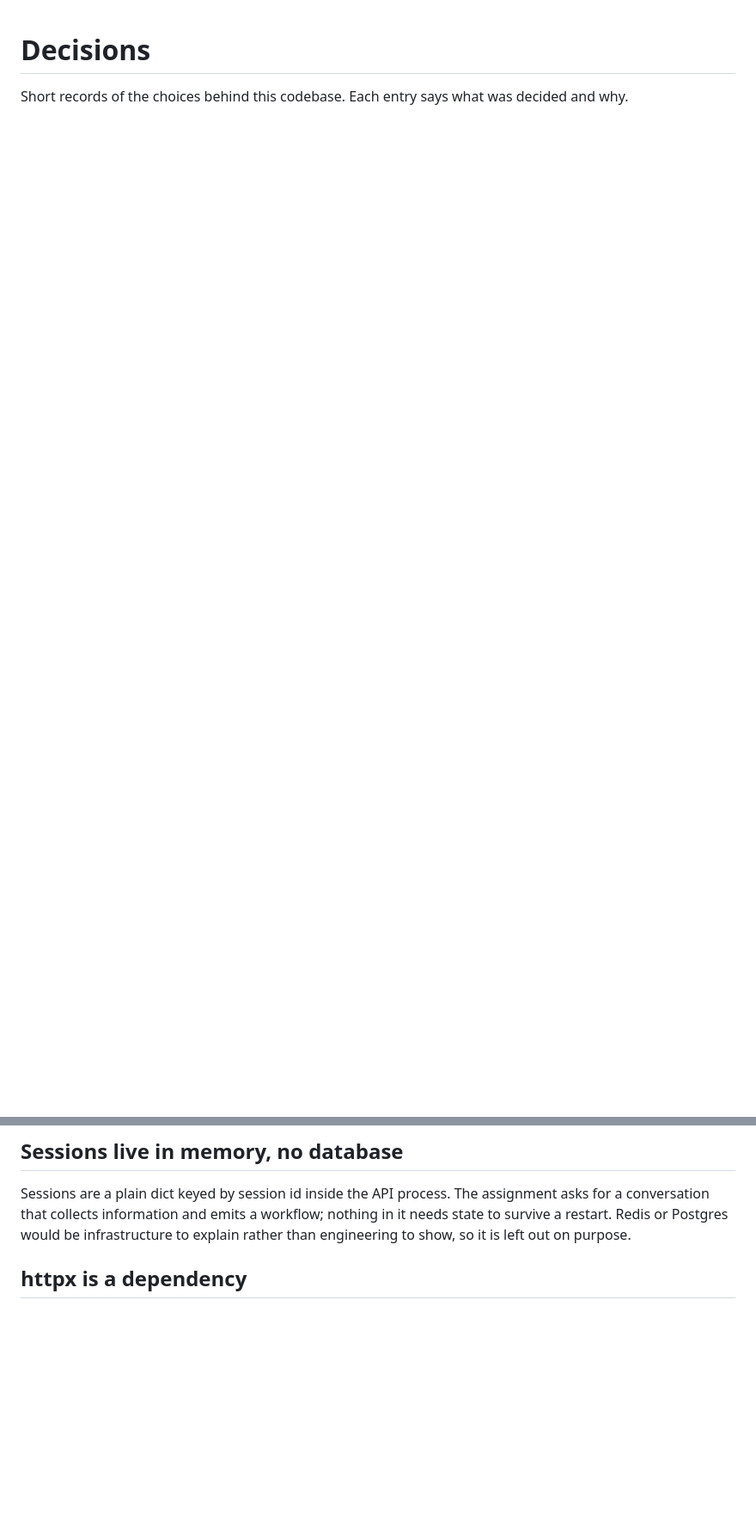
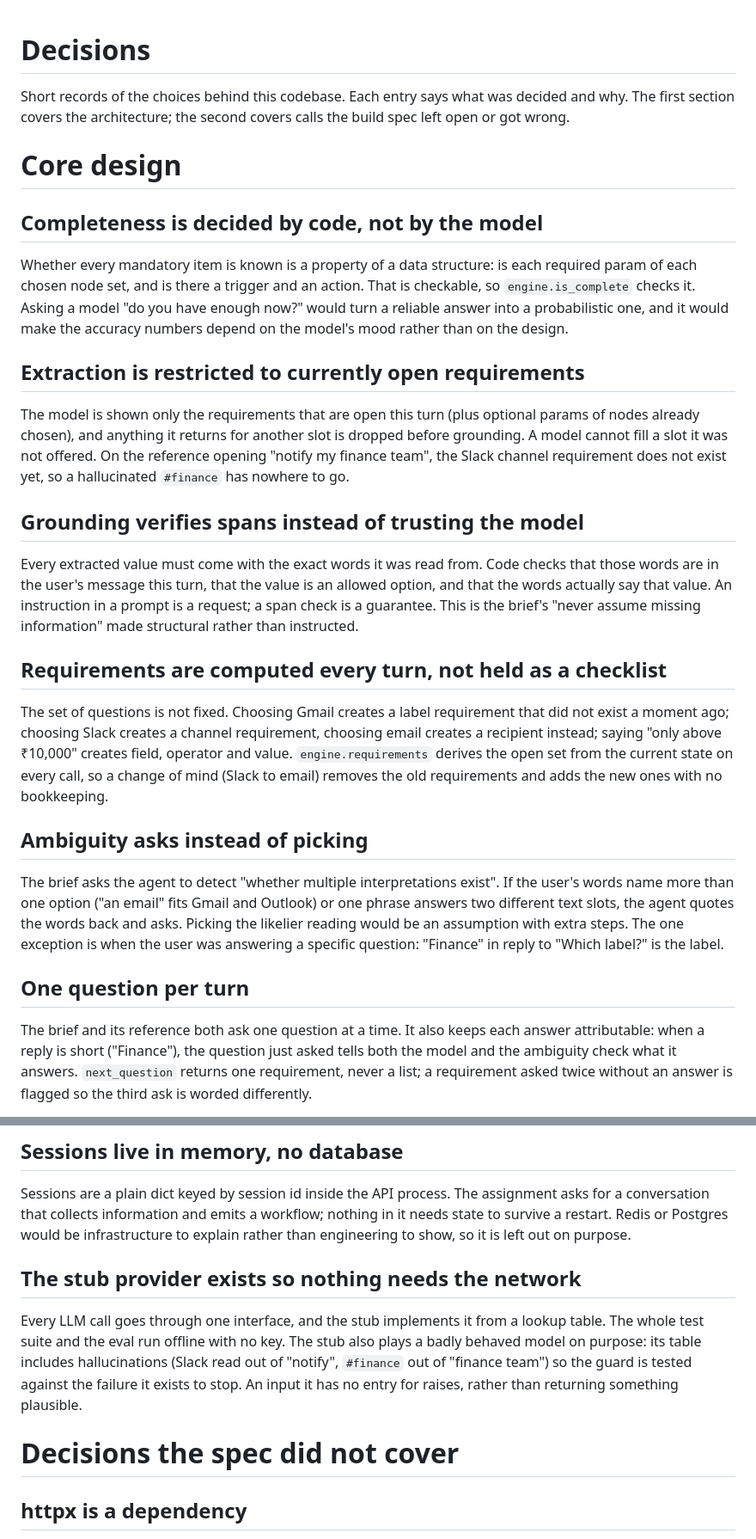
Before and after one commit to LikithSh3tty/Askvane, a Markdown page: DECISIONS.md, 2 parts joined by grey strips. Shown at 86% size. Drawn GitHub-style; blank space fills up the shorter version.

Commit message:
decisions rewritten around the core design questions the walkthrough will ask

```diff
--- a/DECISIONS.md
+++ b/DECISIONS.md
@@ -1,10 +1,42 @@
 # Decisions
 
-Short records of the choices behind this codebase. Each entry says what was decided and why.
+Short records of the choices behind this codebase. Each entry says what was decided and why. The first section covers the architecture; the second covers calls the build spec left open or got wrong.
+
+# Core design
+
+## Completeness is decided by code, not by the model
+
+Whether every mandatory item is known is a property of a data structure: is each required param of each chosen node set, and is there a trigger and an action. That is checkable, so `engine.is_complete` checks it. Asking a model "do you have enough now?" would turn a reliable answer into a probabilistic one, and it would make the accuracy numbers depend on the model's mood rather than on the design.
+
+## Extraction is restricted to currently open requirements
+
+The model is shown only the requirements that are open this turn (plus optional params of nodes already chosen), and anything it returns for another slot is dropped before grounding. A model cannot fill a slot it was not offered. On the reference opening "notify my finance team", the Slack channel requirement does not exist yet, so a hallucinated `#finance` has nowhere to go.
+
+## Grounding verifies spans instead of trusting the model
+
+Every extracted value must come with the exact words it was read from. Code checks that those words are in the user's message this turn, that the value is an allowed option, and that the words actually say that value. An instruction in a prompt is a request; a span check is a guarantee. This is the brief's "never assume missing information" made structural rather than instructed.
+
+## Requirements are computed every turn, not held as a checklist
+
+The set of questions is not fixed. Choosing Gmail creates a label requirement that did not exist a moment ago; choosing Slack creates a channel requirement, choosing email creates a recipient instead; saying "only above ₹10,000" creates field, operator and value. `engine.requirements` derives the open set from the current state on every call, so a change of mind (Slack to email) removes the old requirements and adds the new ones with no bookkeeping.
+
+## Ambiguity asks instead of picking
+
+The brief asks the agent to detect "whether multiple interpretations exist". If the user's words name more than one option ("an email" fits Gmail and Outlook) or one phrase answers two different text slots, the agent quotes the words back and asks. Picking the likelier reading would be an assumption with extra steps. The one exception is when the user was answering a specific question: "Finance" in reply to "Which label?" is the label.
+
+## One question per turn
+
+The brief and its reference both ask one question at a time. It also keeps each answer attributable: when a reply is short ("Finance"), the question just asked tells both the model and the ambiguity check what it answers. `next_question` returns one requirement, never a list; a requirement asked twice without an answer is flagged so the third ask is worded differently.
 
 ## Sessions live in memory, no database
 
 Sessions are a plain dict keyed by session id inside the API process. The assignment asks for a conversation that collects information and emits a workflow; nothing in it needs state to survive a restart. Redis or Postgres would be infrastructure to explain rather than engineering to show, so it is left out on purpose.
+
+## The stub provider exists so nothing needs the network
+
+Every LLM call goes through one interface, and the stub implements it from a lookup table. The whole test suite and the eval run offline with no key. The stub also plays a badly behaved model on purpose: its table includes hallucinations (Slack read out of "notify", `#finance` out of "finance team") so the guard is tested against the failure it exists to stop. An input it has no entry for raises, rather than returning something plausible.
+
+# Decisions the spec did not cover
 
 ## httpx is a dependency
 
```
